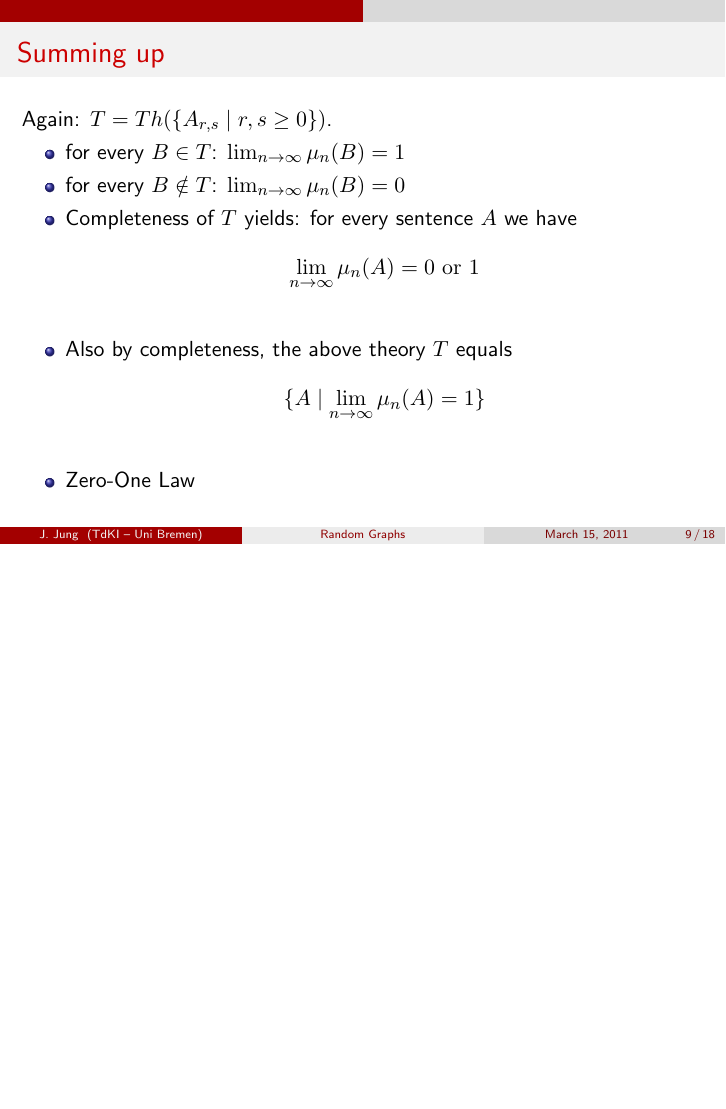
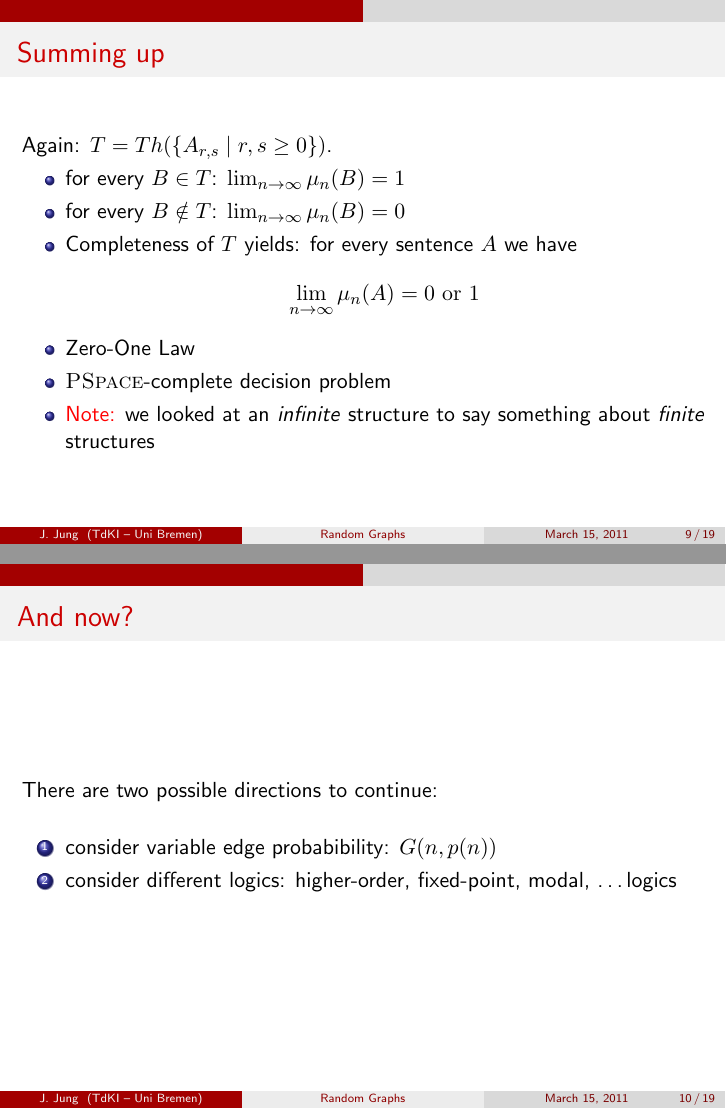
Before and after one commit to jeanjung/randomgraphs, LaTeX slides (randomgraphs.tex): page 10 of 19 before the commit and pages 10 and 11 of 20 after it, the two joined at a grey line, the shorter picture padded with empty space. Compiled offline with pdfLaTeX.

Commit message:
* modified motivation, summary of constant edge probability, added one * outline slide

```diff
--- a/randomgraphs.tex
+++ b/randomgraphs.tex
@@ -262,16 +262,30 @@ Proof: fix $x_1,\ldots,x_r$ and $y_1,\ldots,y_s$
     \item for every $B\notin T$: $\lim_{n\rightarrow\infty} \mu_n(B)=0$
     \item Completeness of $T$ yields: for every sentence $A$ we have
   $$\lim_{n\rightarrow\infty}\mu_n(A)=0\mathrm{\ or\ } 1$$
-    \pause
-    \item Also by completeness, the above theory $T$ equals
-      $$\{A\mid\lim_{n\rightarrow\infty}\mu_n(A)=1\}$$
-    \pause
+%     \item Also by completeness, the above theory $T$ equals
+%       $$\{A\mid\lim_{n\rightarrow\infty}\mu_n(A)=1\}$$
+%     \pause
     \item Zero-One Law
+      \pause
+    \item $\textsc{PSpace}$-complete decision problem
+      \pause
+    \item \emph{Note:} we looked at an \textit{infinite} structure to say something about \textit{finite} structures
   \end{itemize}
 
 \end{frame}
 
 
+\begin{frame}{And now?}
+  There are two possible directions to continue:
+
+  \bigskip
+  \begin{enumerate}
+    \item consider variable edge probabibility: $G(n,p(n))$
+      \pause
+    \item consider different logics: higher-order, fixed-point, modal, \dots logics
+  \end{enumerate}
+
+\end{frame}
 
 \begin{frame}{Revisiting the Property "Triangle-Free"}
   Remember: $G(n,p)$ and $A$="$G$ contains no triangle"
```
Also changed, not shown: randomgraphs.tex (4 more changed lines).
